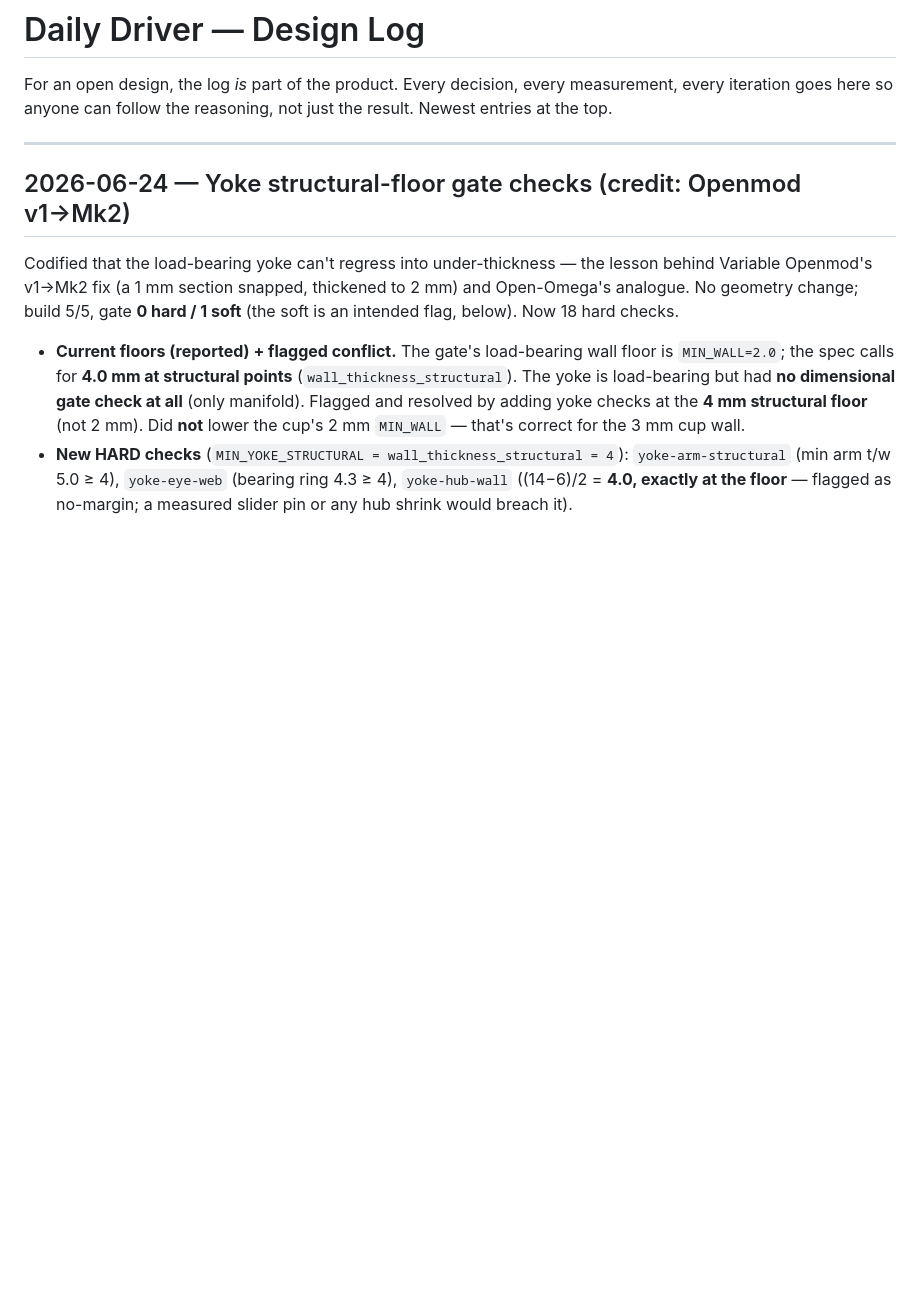
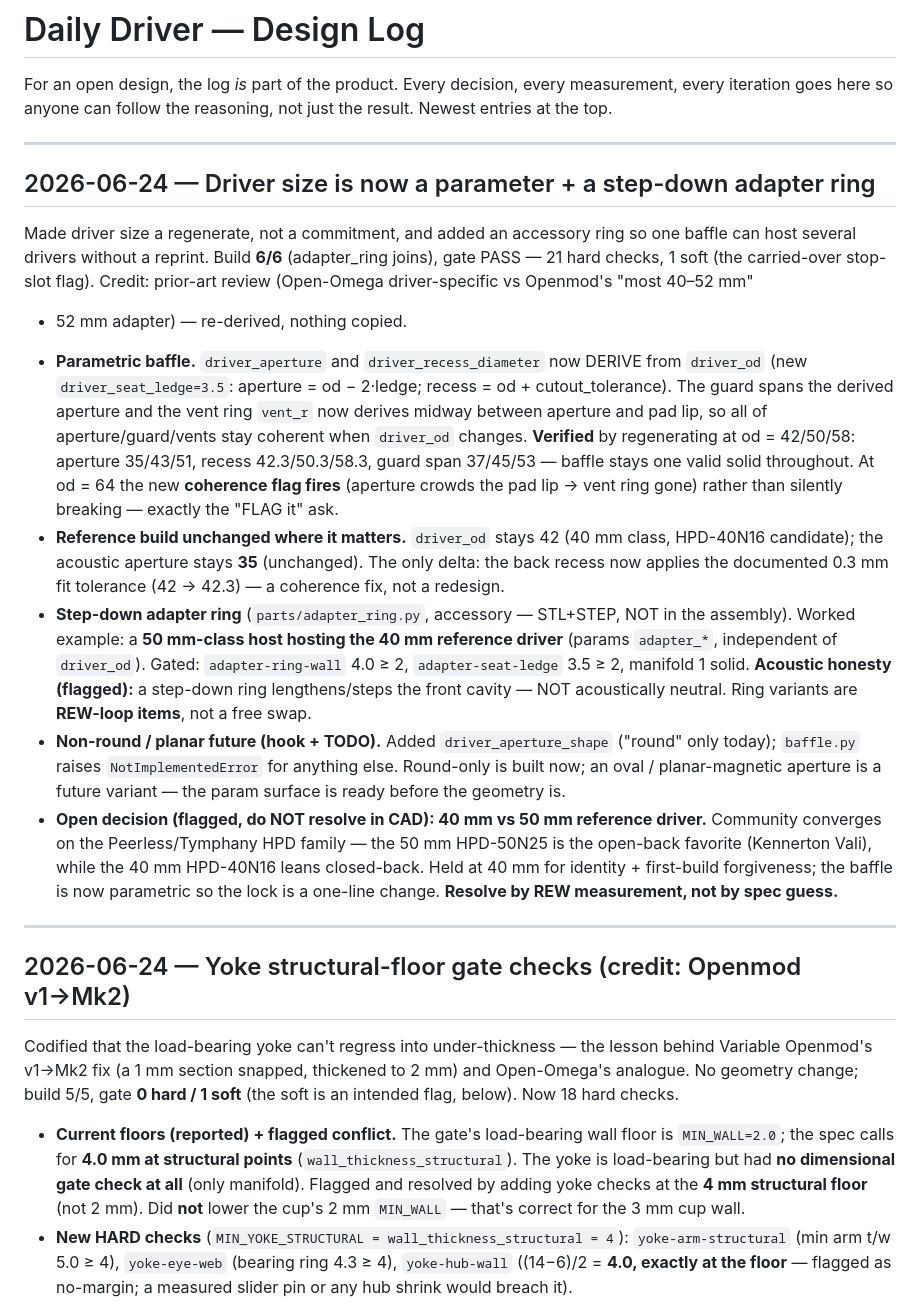
Before and after one commit to makerphones/daily-driver, a Markdown page: docs/DESIGN-LOG.md, the part around the change. Drawn GitHub-style; blank space fills up the shorter version.

```diff
--- a/docs/DESIGN-LOG.md
+++ b/docs/DESIGN-LOG.md
@@ -3,6 +3,47 @@
 For an open design, the log *is* part of the product. Every decision, every
 measurement, every iteration goes here so anyone can follow the reasoning, not
 just the result. Newest entries at the top.
+
+---
+
+## 2026-06-24 — Driver size is now a parameter + a step-down adapter ring
+
+Made driver size a regenerate, not a commitment, and added an accessory ring so
+one baffle can host several drivers without a reprint. Build **6/6** (adapter_ring
+joins), gate PASS — 21 hard checks, 1 soft (the carried-over stop-slot flag).
+Credit: prior-art review (Open-Omega driver-specific vs Openmod's "most 40–52 mm"
++ 52 mm adapter) — re-derived, nothing copied.
+
+- **Parametric baffle.** `driver_aperture` and `driver_recess_diameter` now DERIVE
+  from `driver_od` (new `driver_seat_ledge=3.5`: aperture = od − 2·ledge; recess =
+  od + cutout_tolerance). The guard spans the derived aperture and the vent ring
+  `vent_r` now derives midway between aperture and pad lip, so all of
+  aperture/guard/vents stay coherent when `driver_od` changes. **Verified** by
+  regenerating at od = 42/50/58: aperture 35/43/51, recess 42.3/50.3/58.3, guard
+  span 37/45/53 — baffle stays one valid solid throughout. At od = 64 the new
+  **coherence flag fires** (aperture crowds the pad lip → vent ring gone) rather
+  than silently breaking — exactly the "FLAG it" ask.
+- **Reference build unchanged where it matters.** `driver_od` stays 42 (40 mm
+  class, HPD-40N16 candidate); the acoustic aperture stays **35** (unchanged). The
+  only delta: the back recess now applies the documented 0.3 mm fit tolerance
+  (42 → 42.3) — a coherence fix, not a redesign.
+- **Step-down adapter ring** (`parts/adapter_ring.py`, accessory — STL+STEP, NOT
+  in the assembly). Worked example: a **50 mm-class host hosting the 40 mm
+  reference driver** (params `adapter_*`, independent of `driver_od`). Gated:
+  `adapter-ring-wall` 4.0 ≥ 2, `adapter-seat-ledge` 3.5 ≥ 2, manifold 1 solid.
+  **Acoustic honesty (flagged):** a step-down ring lengthens/steps the front
+  cavity — NOT acoustically neutral. Ring variants are **REW-loop items**, not a
+  free swap.
+- **Non-round / planar future (hook + TODO).** Added `driver_aperture_shape`
+  ("round" only today); `baffle.py` raises `NotImplementedError` for anything
+  else. Round-only is built now; an oval / planar-magnetic aperture is a future
+  variant — the param surface is ready before the geometry is.
+- **Open decision (flagged, do NOT resolve in CAD): 40 mm vs 50 mm reference
+  driver.** Community converges on the Peerless/Tymphany HPD family — the 50 mm
+  HPD-50N25 is the open-back favorite (Kennerton Vali), while the 40 mm HPD-40N16
+  leans closed-back. Held at 40 mm for identity + first-build forgiveness; the
+  baffle is now parametric so the lock is a one-line change. **Resolve by REW
+  measurement, not by spec guess.**
 
 ---
 
```
Also changed, not shown: renders/adapter_ring_front.png (added), renders/adapter_ring_iso.png (added), renders/adapter_ring_side.png (added), renders/baffle_front.png, renders/baffle_iso.png, renders/baffle_side.png, 6 other files.
